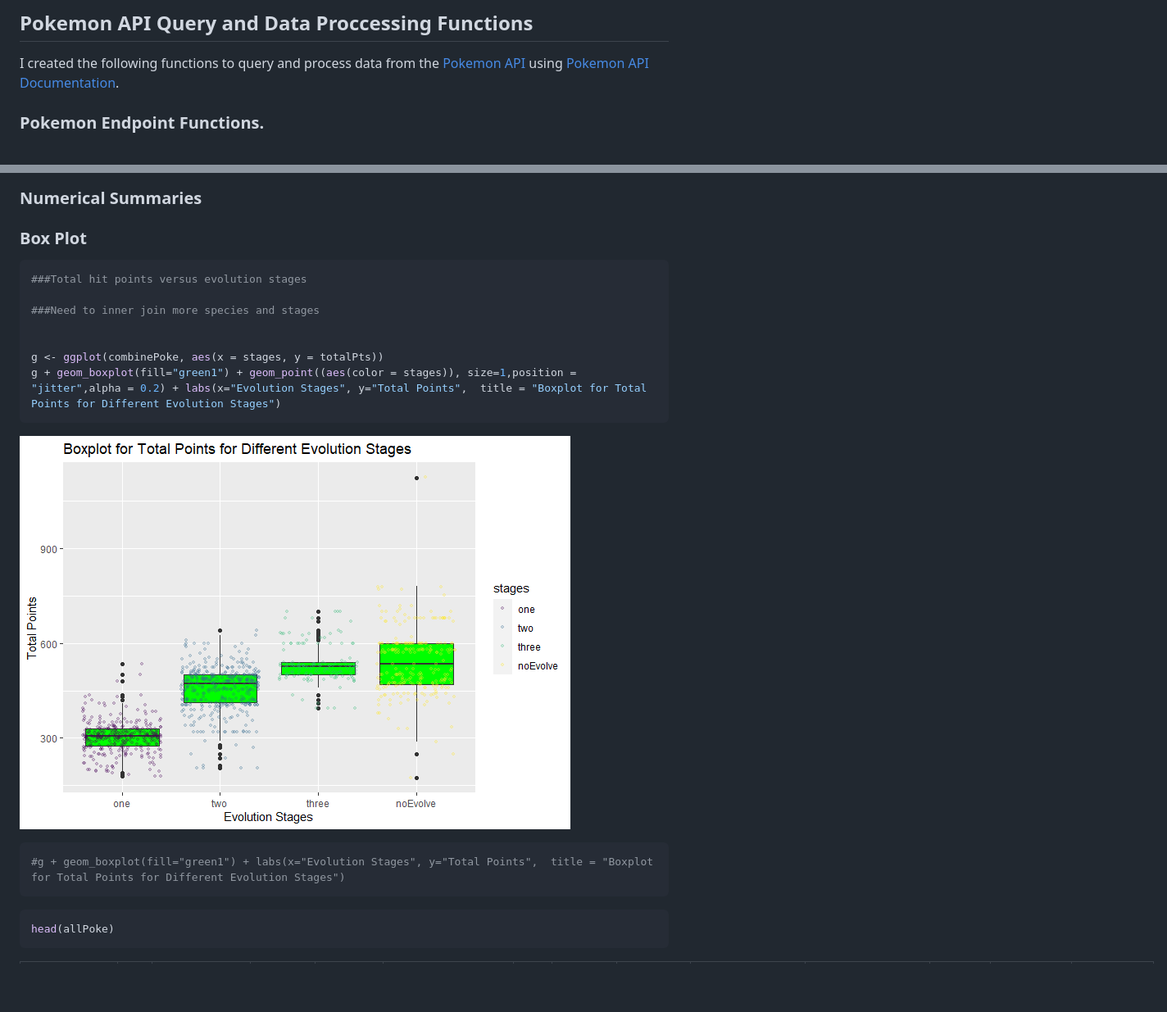
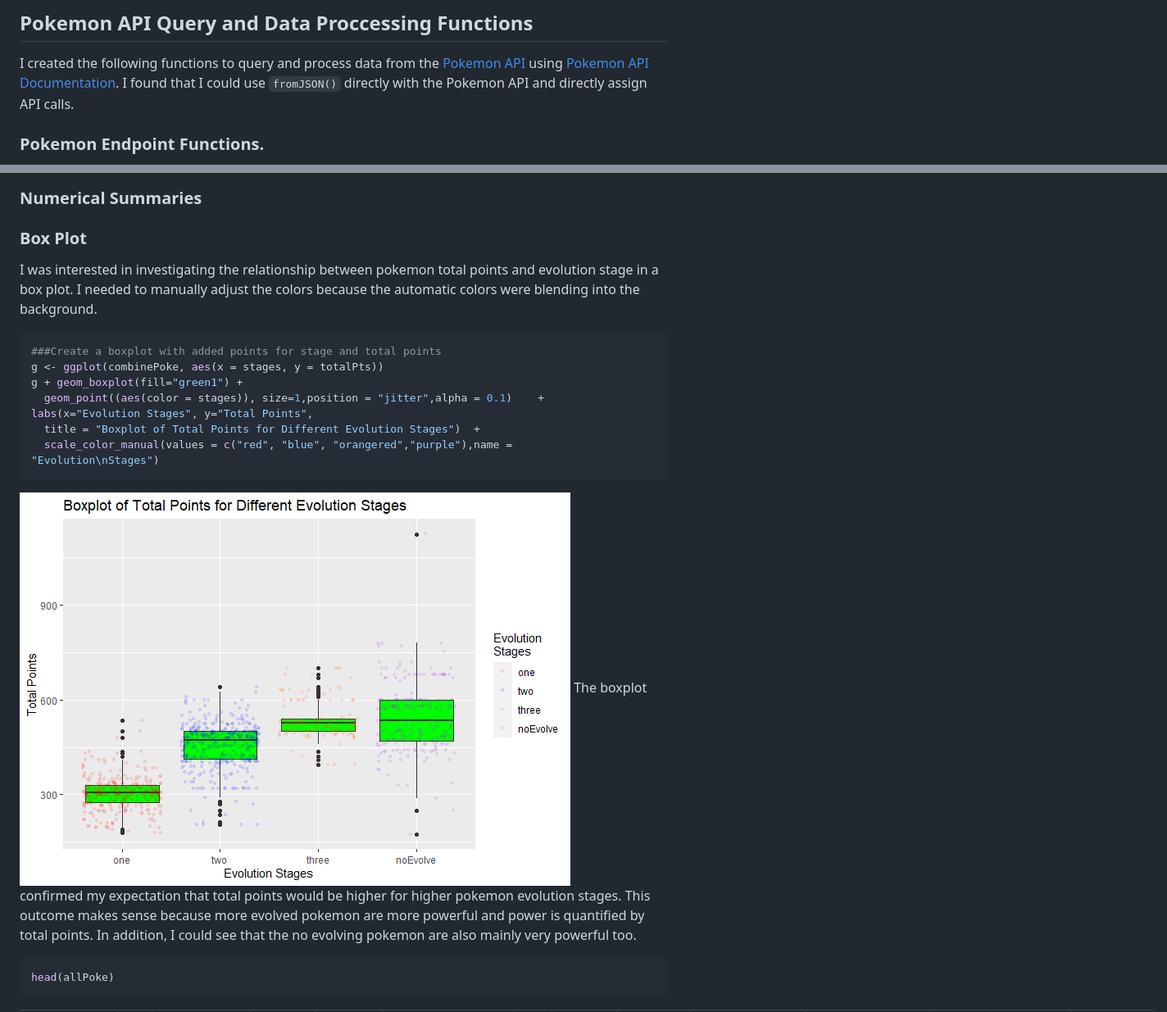
Before and after one commit to mfaustin/ProjectOne558, a Markdown page: README.md, 2 parts joined by grey strips. Shown: that part at 82% size. Drawn GitHub-style; pictures changed too: images/Box Plot-1.png; blank space fills up the shorter version.

Commit message:
updated box plot

````diff
--- a/README.md
+++ b/README.md
@@ -37,7 +37,9 @@ Vignette and/or create this document.
 
 I created the following functions to query and process data from the
 [Pokemon API](https://pokeapi.co/) using [Pokemon API
-Documentation](https://pokeapi.co/docs/v2).
+Documentation](https://pokeapi.co/docs/v2). I found that I could use
+`fromJSON()` directly with the Pokemon API and directly assign API
+calls.
 
 ### Pokemon Endpoint Functions.
 
@@ -640,21 +647,26 @@ Contingency Table of Generation by Common Status
 
 ### Box Plot
 
+I was interested in investigating the relationship between pokemon total
+points and evolution stage in a box plot. I needed to manually adjust
+the colors because the automatic colors were blending into the
+background.
+
 ``` r
-###Total hit points versus evolution stages
-
-###Need to inner join more species and stages
-
-
+###Create a boxplot with added points for stage and total points
 g <- ggplot(combinePoke, aes(x = stages, y = totalPts))
-g + geom_boxplot(fill="green1") + geom_point((aes(color = stages)), size=1,position = "jitter",alpha = 0.2) + labs(x="Evolution Stages", y="Total Points",  title = "Boxplot for Total Points for Different Evolution Stages")
+g + geom_boxplot(fill="green1") +
+  geom_point((aes(color = stages)), size=1,position = "jitter",alpha = 0.1)    + labs(x="Evolution Stages", y="Total Points",
+  title = "Boxplot of Total Points for Different Evolution Stages")  +
+  scale_color_manual(values = c("red", "blue", "orangered","purple"),name =    "Evolution\nStages")
 ```
 
-![](images/Box%20Plot-1.png)<!-- -->
-
-``` r
-#g + geom_boxplot(fill="green1") + labs(x="Evolution Stages", y="Total Points",  title = "Boxplot for Total Points for Different Evolution Stages")
-```
+![](images/Box%20Plot-1.png)<!-- --> The boxplot confirmed my
+expectation that total points would be higher for higher pokemon
+evolution stages. This outcome makes sense because more evolved pokemon
+are more powerful and power is quantified by total points. In addition,
+I could see that the no evolving pokemon are also mainly very powerful
+too.
 
 ``` r
 head(allPoke)
````
Also changed, not shown: other parts of README.md (+8 -3 lines), 1 other file.
